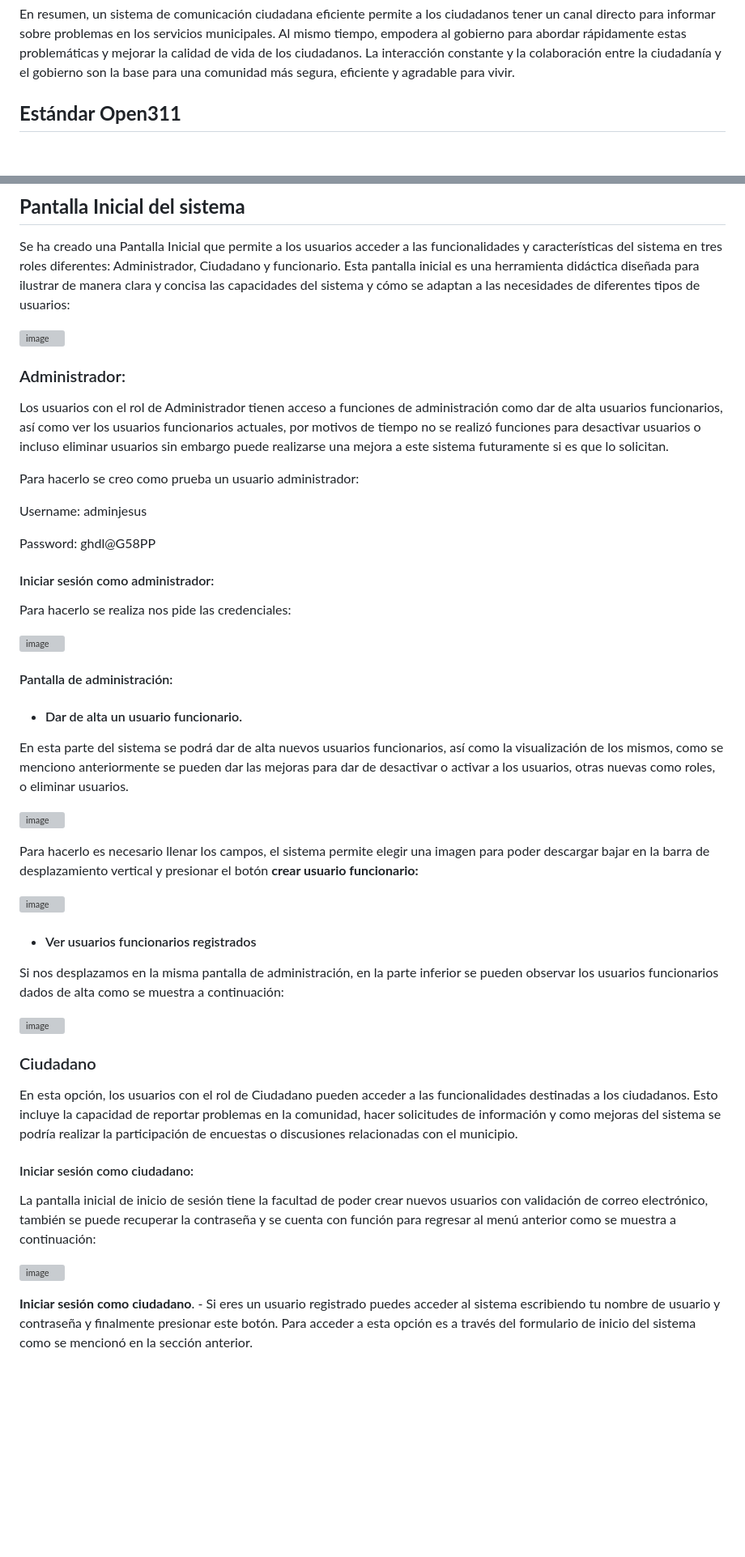
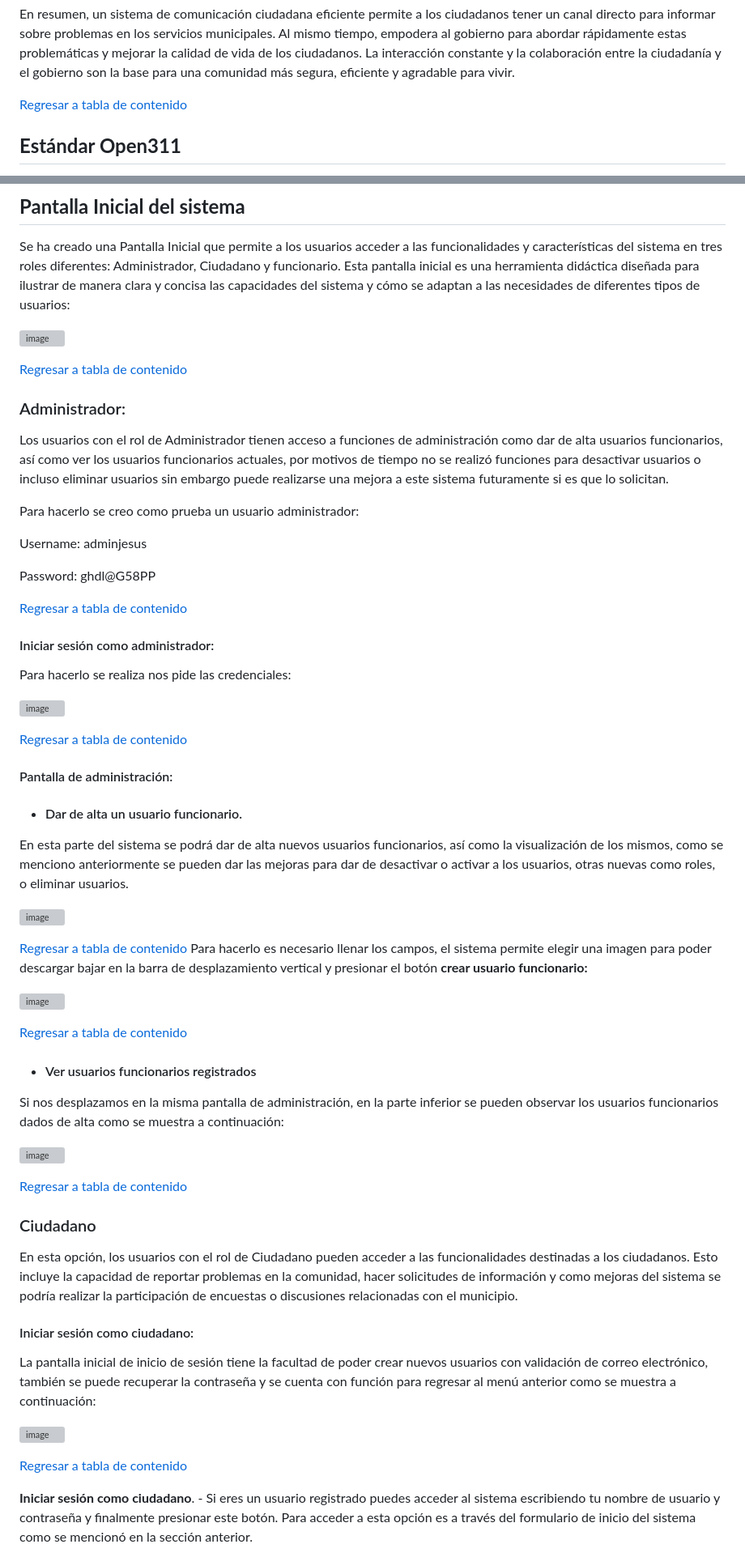
Before and after one commit to Jesus-007-cmd/CiudadaniaConectada, a Markdown page: README.md, 2 parts joined by grey strips. Shown at 81% size. GitHub-like rendering; blank space fills up the shorter version; grey boxes are pictures that could not be loaded.

```diff
--- a/README.md
+++ b/README.md
@@ -110,6 +112,8 @@ La implementación de un sistema como el que hemos diseñado puede tener un impa
 5\. Datos para la Toma de Decisiones: La recopilación de datos sobre los problemas reportados y su resolución proporciona información valiosa para la toma de decisiones estratégicas en la planificación de servicios municipales.
 
 En resumen, un sistema de comunicación ciudadana eficiente permite a los ciudadanos tener un canal directo para informar sobre problemas en los servicios municipales. Al mismo tiempo, empodera al gobierno para abordar rápidamente estas problemáticas y mejorar la calidad de vida de los ciudadanos. La interacción constante y la colaboración entre la ciudadanía y el gobierno son la base para una comunidad más segura, eficiente y agradable para vivir.
+
+[Regresar a tabla de contenido](#_tabladecontenido)
 ###
 ## <a name="_toc144312459"></a>**Estándar Open311**
 En el contexto de la mejora de la comunicación entre el gobierno y la ciudadanía para resolver problemáticas en los servicios municipales, es esencial destacar la importancia de los estándares reconocidos en la industria. Uno de estos estándares es el "Estándar 311", una norma establecida para facilitar la comunicación y resolución de problemas entre los ciudadanos y las entidades gubernamentales.
@@ -263,6 +285,8 @@ Se ha creado una Pantalla Inicial que permite a los usuarios acceder a las funci
 
 ![image](https://github.com/Jesus-007-cmd/CiudadaniaConectada/assets/118942603/065add80-5662-43b6-9864-1b585b7d46f6)
 
+
+[Regresar a tabla de contenido](#_tabladecontenido)
 ###
 ### <a name="_toc144312470"></a>Administrador:
 Los usuarios con el rol de Administrador tienen acceso a funciones de administración como dar de alta usuarios funcionarios, así como ver los usuarios funcionarios actuales, por motivos de tiempo no se realizó funciones para desactivar usuarios o incluso eliminar usuarios sin embargo puede realizarse una mejora a este sistema futuramente si es que lo solicitan.
@@ -273,11 +297,15 @@ Username: adminjesus
 
 Password: ghdl@G58PP
 
+
+[Regresar a tabla de contenido](#_tabladecontenido)
 #### Iniciar sesión como administrador:
 Para hacerlo se realiza nos pide las credenciales:
 
 ![image](https://github.com/Jesus-007-cmd/CiudadaniaConectada/assets/118942603/31c5eb1d-ea6d-429a-910d-37135dbc3d9d)
 
+
+[Regresar a tabla de contenido](#_tabladecontenido)
 #### Pantalla de administración:
 - #### Dar de alta un usuario funcionario.
 En esta parte del sistema se podrá dar de alta nuevos usuarios funcionarios, así como la visualización de los mismos, como se menciono anteriormente se pueden dar las mejoras para dar de desactivar o activar a los usuarios, otras nuevas como roles, o eliminar usuarios.
@@ -285,18 +313,21 @@ En esta parte del sistema se podrá dar de alta nuevos usuarios funcionarios, as
 ![image](https://github.com/Jesus-007-cmd/CiudadaniaConectada/assets/118942603/d1a180fe-4d34-4af9-865b-741d2f3c4cfe)
 
 
+[Regresar a tabla de contenido](#_tabladecontenido)
 Para hacerlo es necesario llenar los campos, el sistema permite elegir una imagen para poder descargar bajar en la barra de desplazamiento vertical y presionar el botón **crear usuario funcionario:**
 
 
 ![image](https://github.com/Jesus-007-cmd/CiudadaniaConectada/assets/118942603/05aabb2e-524d-4d55-a9e5-b58c163a9fce)
 
 
+[Regresar a tabla de contenido](#_tabladecontenido)
 - #### Ver usuarios funcionarios registrados
 Si nos desplazamos en la misma pantalla de administración, en la parte inferior se pueden observar los usuarios funcionarios dados de alta como se muestra a continuación:
 
 ![image](https://github.com/Jesus-007-cmd/CiudadaniaConectada/assets/118942603/c80b8d6e-ff31-4a47-99f2-6685b7ab792b)
 
 
+[Regresar a tabla de contenido](#_tabladecontenido)
 
 ### <a name="_toc144312471"></a>Ciudadano
 En esta opción, los usuarios con el rol de Ciudadano pueden acceder a las funcionalidades destinadas a los ciudadanos. Esto incluye la capacidad de reportar problemas en la comunidad, hacer solicitudes de información y como mejoras del sistema se podría realizar la participación de encuestas o discusiones relacionadas con el municipio.
@@ -305,6 +336,7 @@ La pantalla inicial de inicio de sesión tiene la facultad de poder crear nuevos
 
 ![image](https://github.com/Jesus-007-cmd/CiudadaniaConectada/assets/118942603/696e5de0-a173-4fff-9c4f-7213902c7673)
 
+[Regresar a tabla de contenido](#_tabladecontenido)
 
 **Iniciar sesión como ciudadano**. - Si eres un usuario registrado puedes acceder al sistema escribiendo tu nombre de usuario y contraseña y finalmente presionar este botón. Para acceder a esta opción es a través del formulario de inicio del sistema como se mencionó en la sección anterior.
 
```
Also changed, not shown: other parts of README.md (+45 -12 lines).
